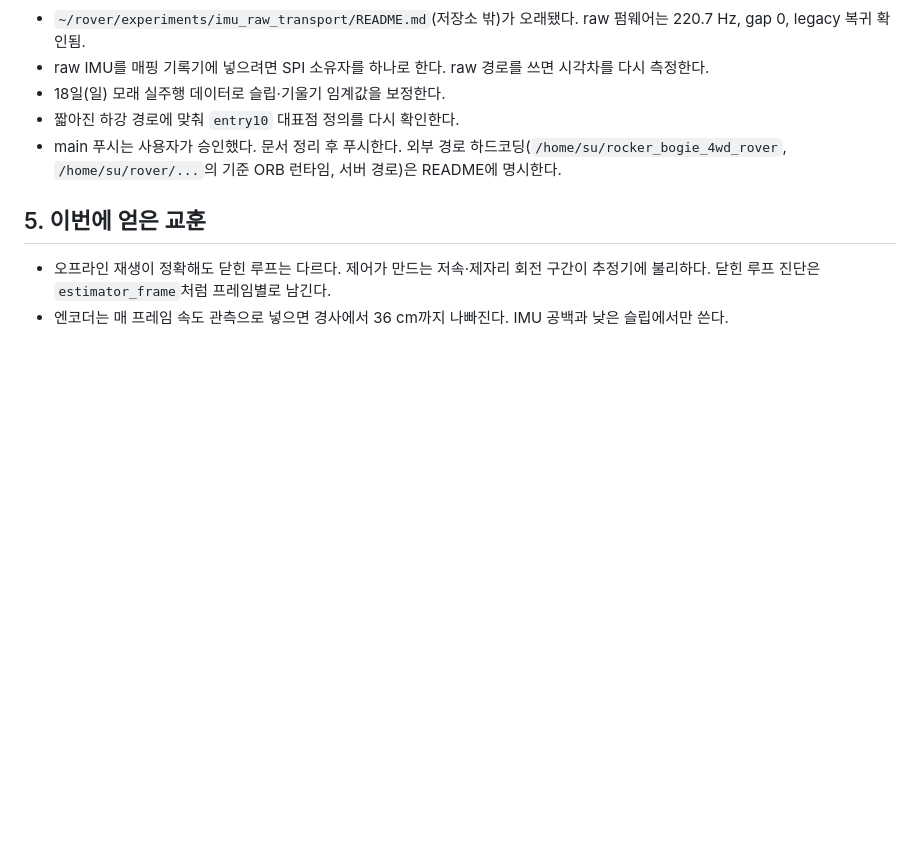
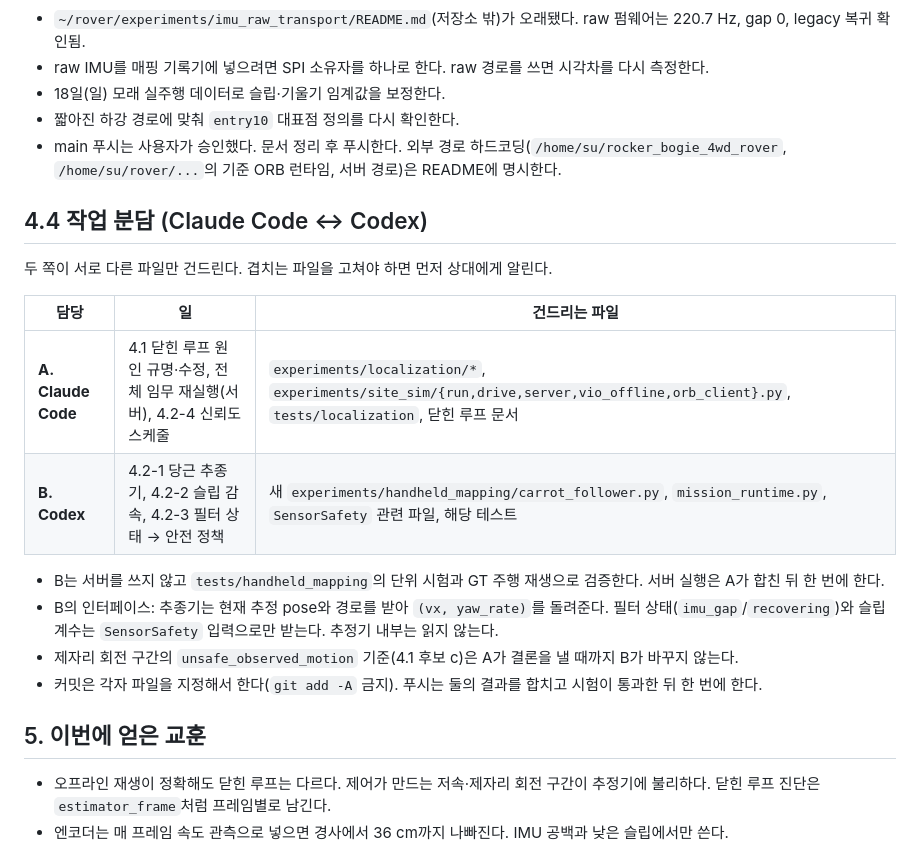
Before and after one commit to lee-robot-lab/rover-mapping, a Markdown page: docs/handoff/sim-vio-closed-loop-handoff.md, the part around the change. GitHub-like rendering; blank space fills up the shorter version.

Commit message:
docs: split closed-loop work between Claude Code and Codex
Co-Authored-By: Claude Sonnet 5.5 <noreply@anthropic.com>

```diff
--- a/docs/handoff/sim-vio-closed-loop-handoff.md
+++ b/docs/handoff/sim-vio-closed-loop-handoff.md
@@ -75,6 +75,20 @@ bash tools/run_site_sim_server.sh start L --gpu 0 --port 8773 --stereo-hz 15 --s
 - 짧아진 하강 경로에 맞춰 `entry10` 대표점 정의를 다시 확인한다.
 - main 푸시는 사용자가 승인했다. 문서 정리 후 푸시한다. 외부 경로 하드코딩(`/home/su/rocker_bogie_4wd_rover`, `/home/su/rover/...`의 기준 ORB 런타임, 서버 경로)은 README에 명시한다.
 
+## 4.4 작업 분담 (Claude Code ↔ Codex)
+
+두 쪽이 서로 다른 파일만 건드린다. 겹치는 파일을 고쳐야 하면 먼저 상대에게 알린다.
+
+| 담당 | 일 | 건드리는 파일 |
+|---|---|---|
+| **A. Claude Code** | 4.1 닫힌 루프 원인 규명·수정, 전체 임무 재실행(서버), 4.2-4 신뢰도 스케줄 | `experiments/localization/*`, `experiments/site_sim/{run,drive,server,vio_offline,orb_client}.py`, `tests/localization`, 닫힌 루프 문서 |
+| **B. Codex** | 4.2-1 당근 추종기, 4.2-2 슬립 감속, 4.2-3 필터 상태 → 안전 정책 | 새 `experiments/handheld_mapping/carrot_follower.py`, `mission_runtime.py`, `SensorSafety` 관련 파일, 해당 테스트 |
+
+- B는 서버를 쓰지 않고 `tests/handheld_mapping`의 단위 시험과 GT 주행 재생으로 검증한다. 서버 실행은 A가 합친 뒤 한 번에 한다.
+- B의 인터페이스: 추종기는 현재 추정 pose와 경로를 받아 `(vx, yaw_rate)`를 돌려준다. 필터 상태(`imu_gap`/`recovering`)와 슬립 계수는 `SensorSafety` 입력으로만 받는다. 추정기 내부는 읽지 않는다.
+- 제자리 회전 구간의 `unsafe_observed_motion` 기준(4.1 후보 c)은 A가 결론을 낼 때까지 B가 바꾸지 않는다.
+- 커밋은 각자 파일을 지정해서 한다(`git add -A` 금지). 푸시는 둘의 결과를 합치고 시험이 통과한 뒤 한 번에 한다.
+
 ## 5. 이번에 얻은 교훈
 
 - 오프라인 재생이 정확해도 닫힌 루프는 다르다. 제어가 만드는 저속·제자리 회전 구간이 추정기에 불리하다. 닫힌 루프 진단은 `estimator_frame`처럼 프레임별로 남긴다.
```
